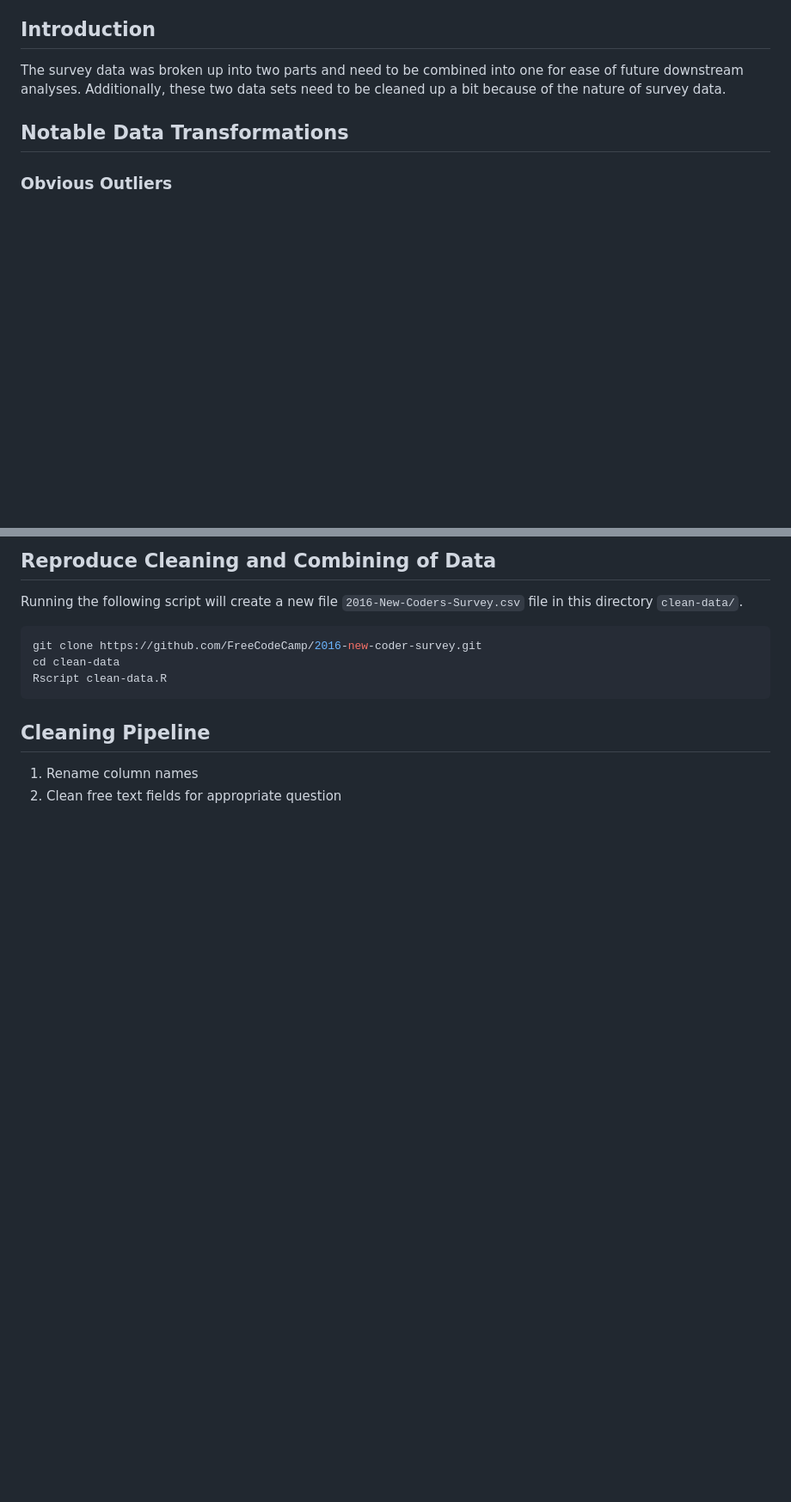
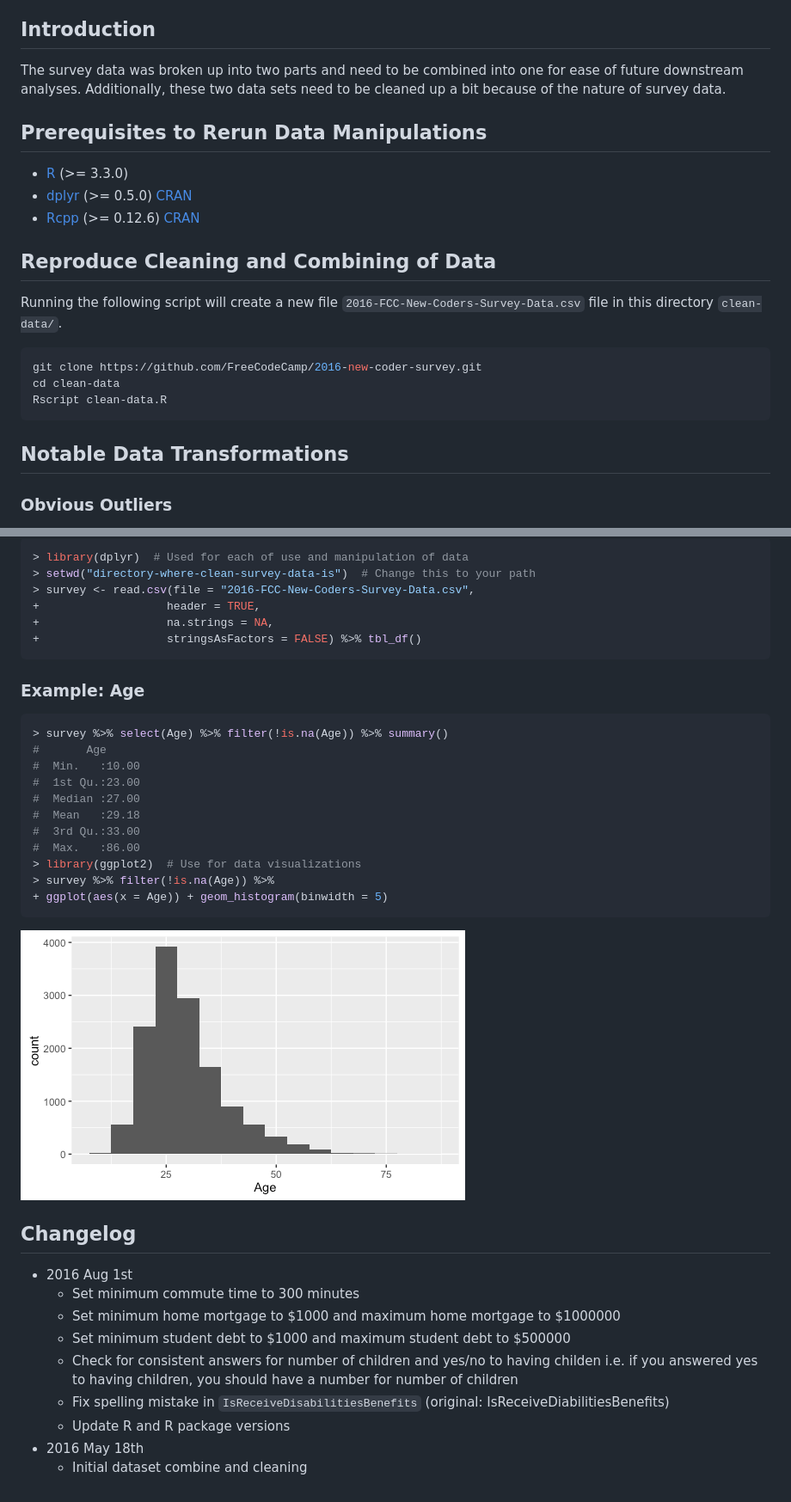
Before and after one commit to freeCodeCamp/2016-new-coder-survey, a Markdown page: clean-data/README.md, 2 parts joined by grey strips. Shown: that part at 86% size. Drawn GitHub-style; pictures changed too: clean-data/example-age.png (added); blank space fills up the shorter version.

````diff
--- a/clean-data/README.md
+++ b/clean-data/README.md
@@ -5,6 +26,31 @@
 The survey data was broken up into two parts and need to be combined into one
 for ease of future downstream analyses. Additionally, these two data sets need
 to be cleaned up a bit because of the nature of survey data.
+
+## Prerequisites to Rerun Data Manipulations
+
+- [R][RProj] (>= 3.3.0)
+- [dplyr][dplyrGH] (>= 0.5.0) [CRAN][dplyrCRAN]
+- [Rcpp][RcppGH] (>= 0.12.6) [CRAN][RcppCRAN]
+
+[RProj]: https://www.r-project.org/
+[dplyrGH]: https://github.com/hadley/dplyr
+[RcppGH]: https://github.com/RcppCore/Rcpp
+[dplyrCRAN]: https://cran.r-project.org/web/packages/dplyr/index.html
+[RcppCRAN]: https://cran.r-project.org/web/packages/Rcpp/index.html
+
+
+## Reproduce Cleaning and Combining of Data
+
+Running the following script will create a new file
+`2016-FCC-New-Coders-Survey-Data.csv` file in this directory `clean-data/`.
+
+```shell
+git clone https://github.com/FreeCodeCamp/2016-new-coder-survey.git
+cd clean-data
+Rscript clean-data.R
+```
+
 
 ## Notable Data Transformations
 
@@ -48,18 +89,44 @@ missed.
 
-
-## Reproduce Cleaning and Combining of Data
-
-Running the following script will create a new file
-`2016-New-Coders-Survey.csv` file in this directory `clean-data/`.
-
-```shell
-git clone https://github.com/FreeCodeCamp/2016-new-coder-survey.git
-cd clean-data
-Rscript clean-data.R
+```r
+> library(dplyr)  # Used for each of use and manipulation of data
+> setwd("directory-where-clean-survey-data-is")  # Change this to your path
+> survey <- read.csv(file = "2016-FCC-New-Coders-Survey-Data.csv",
++                   header = TRUE,
++                   na.strings = NA,
++                   stringsAsFactors = FALSE) %>% tbl_df()
 ```
 
 
-## Cleaning Pipeline
+### Example: Age
 
-1. Rename column names
-2. Clean free text fields for appropriate question
+```r
+> survey %>% select(Age) %>% filter(!is.na(Age)) %>% summary()
+#       Age
+#  Min.   :10.00
+#  1st Qu.:23.00
+#  Median :27.00
+#  Mean   :29.18
+#  3rd Qu.:33.00
+#  Max.   :86.00
+> library(ggplot2)  # Use for data visualizations
+> survey %>% filter(!is.na(Age)) %>%
++ ggplot(aes(x = Age)) + geom_histogram(binwidth = 5)
+```
+
+![Age distribution](example-age.png)
+
+
+## Changelog
+
+- 2016 Aug 1st
+    - Set minimum commute time to 300 minutes
+    - Set minimum home mortgage to $1000 and maximum home mortgage to $1000000
+    - Set minimum student debt to $1000 and maximum student debt to $500000
+    - Check for consistent answers for number of children and yes/no to having
+      childen i.e. if you answered yes to having children, you should have a
+      number for number of children
+    - Fix spelling mistake in `IsReceiveDisabilitiesBenefits` (original:
+      IsReceiveDiabilitiesBenefits)
+    - Update R and R package versions
+- 2016 May 18th
+    - Initial dataset combine and cleaning
````
Also changed, not shown: other parts of clean-data/README.md (+25 -9 lines), clean-data/survey-data-dictionary.md (added, +569 -0 lines), 2 other files.
